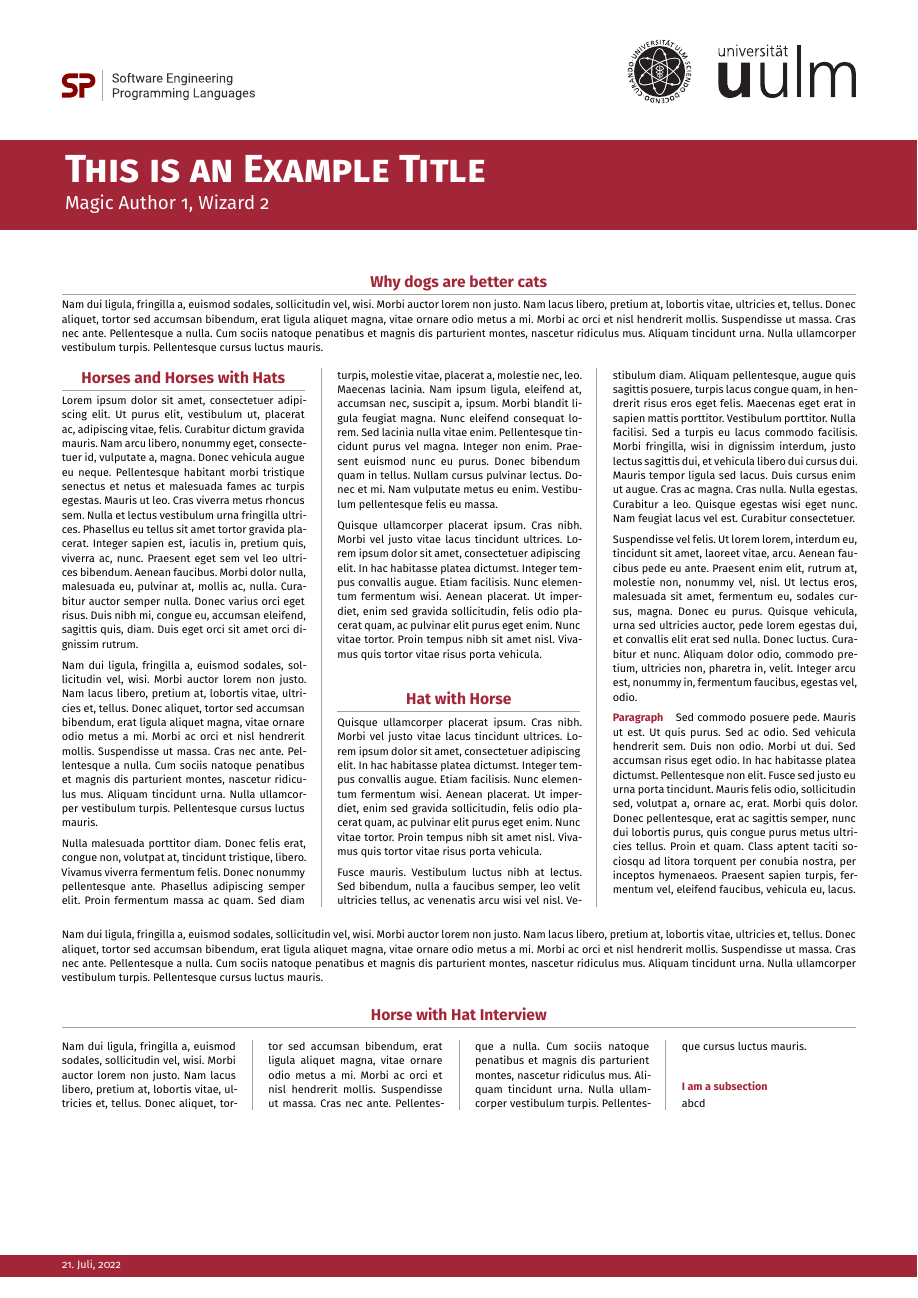
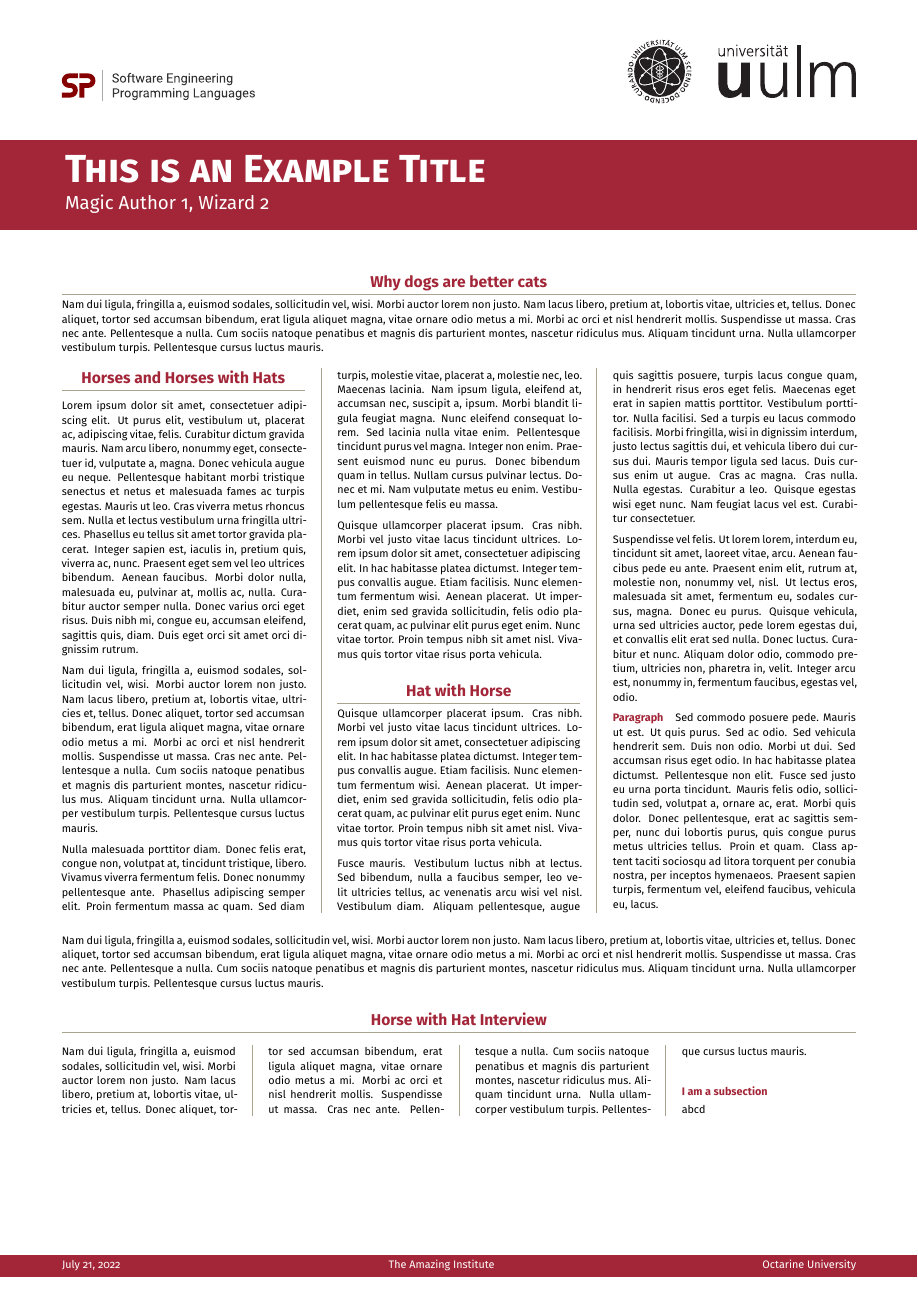
Before and after one commit to EagleoutIce/uulm-cs-poster, a LaTeX poster (example.tex, which reads uulm-cs-poster.cls, uulm-logo.sty): the whole page. Compiled offline with pdfLaTeX.

Commit message:
overall fine tune of logo and hf

```diff
--- a/example.tex
+++ b/example.tex
@@ -1,5 +1,5 @@
 \errorcontextlines9999
-\documentclass[a3paper, protrait, ngerman]{uulm-cs-poster}
+\documentclass[a3paper, protrait, english]{uulm-cs-poster}
 
 \usepackage[T1]{fontenc}
 \usepackage[utf8]{inputenc}
@@ -10,8 +10,10 @@
 
 \title{This is an Example Title}
 \author{Magic Author 1\and Wizard 2}
-\date{21. Juli, 2022}
+\institute{The Amazing Institute}
+\university{Octarine University}
 \logo{\splogo}
+\date{\today}
 
 \begin{document}
 \maketitle
--- a/uulm-cs-poster.cls
+++ b/uulm-cs-poster.cls
@@ -6,13 +6,6 @@
 
 \RequirePackage[skip=.5\baselineskip]{parskip}
 
-% TODO do not use parskpik; TODO: rect?
-% \parindent\z@
-% \parskip\baselineskip
-% \parfillskip.3\linewidth\@minus.3\linewidth % don't fill the last line
-% \emergencystretch.5\textwidth
-
-\RequirePackage{tikz}
 \RequirePackage{uulm-logo}
 \RequirePackage{microtype}
 
--- a/uulm-logo.sty
+++ b/uulm-logo.sty
@@ -42,7 +42,7 @@
 
 \newsavebox\ulo@sb@sp@logo \sbox\ulo@sb@sp@logo{%
 \begin{tikzpicture}[y=.80pt,x=.80pt,yscale=-1,inner sep=\z@,outer sep=\z@]
-\begin{scope}[yshift=135.98pt,xshift=83pt]
+\scope[yshift=135.98pt,xshift=83pt]
 \path[color=black,fill=ulo@col@uulm@sp@red,line join=miter,line cap=butt,miter
 limit=4.00,nonzero rule,line width=.368pt]
 (38.1124,61.1489)..controls(37.7344,61.1489) and (37.4231,61.4607)..
@@ -69,8 +69,8 @@ limit=4.00,nonzero rule,line width=.368pt] (39.1079,61.1489)--
 \path[color=black,fill=ulo@col@uulm@sp@lightgray,line join=miter,line cap=butt,miter
 limit=4.00,nonzero rule,line width=0.049pt] (41.2523,60.8420)--
 (41.2523,63.7574)--(41.3135,63.7574)--(41.3135,60.8420)--cycle;
-\end{scope}
-\begin{scope}[cm={{0.05789,0.0,0.0,0.05799,(141.44172,231.11382)}},fill=ulo@col@uulm@sp@darkgray]
+\endscope
+\scope[cm={{0.05789,0.0,0.0,0.05799,(141.44172,231.11382)}},fill=ulo@col@uulm@sp@darkgray]
 \path[fill=ulo@col@uulm@sp@darkgray] (83.9680,8.6198)..controls(82.2661,8.1306) and
 (81.0259,7.5312)..(80.2473,6.8215)..controls(79.4756,6.1049) and
 (79.0897,5.2229)..(79.0897,4.1756)..controls(79.0897,2.9905) and
@@ -336,8 +336,8 @@ cycle(237.0129,5.5089)..controls(236.2412,5.5089) and (235.5935,5.7914)..
 (274.2751,6.0946) and (273.3966,5.5606)..(272.2252,5.5606)..controls
 (271.2951,5.5606) and (270.5682,5.9223)..(270.0445,6.6458)..controls
 (269.5208,7.3692) and (269.2590,8.4407)..(269.2590,9.8600)--cycle;
-\end{scope}
-\begin{scope}[cm={{0.05789,0.0,0.0,0.05799,(141.44172,231.11382)}},fill=ulo@col@uulm@sp@darkgray]
+\endscope
+\scope[cm={{0.05789,0.0,0.0,0.05799,(141.44172,231.11382)}},fill=ulo@col@uulm@sp@darkgray]
 \path[fill=ulo@col@uulm@sp@darkgray] (81.5185,33.7964)--(81.5185,39.6875)--(79.5342,39.6875)
 -- (79.5342,24.6393)--(85.0842,24.6393)..controls(86.7310,24.6393) and
 (88.0194,25.0596)..(88.9496,25.9002)..controls(89.8867,26.7408) and
@@ -664,7 +664,7 @@ cycle(298.7766,29.8690)..controls(298.0049,29.8690) and (297.3572,30.1515)
 (309.6907,38.3336)..controls(310.4141,38.3336) and (310.9929,38.1889)..
 (311.4270,37.8995)..controls(311.8680,37.6032) and (312.0885,37.2105)..
 (312.0885,36.7213)--cycle;
-\end{scope}
+\endscope
 \end{tikzpicture}}
 
 \newcommand*\splogo{\scalebox{12.05}{\usebox{\ulo@sb@sp@logo}}}
```
